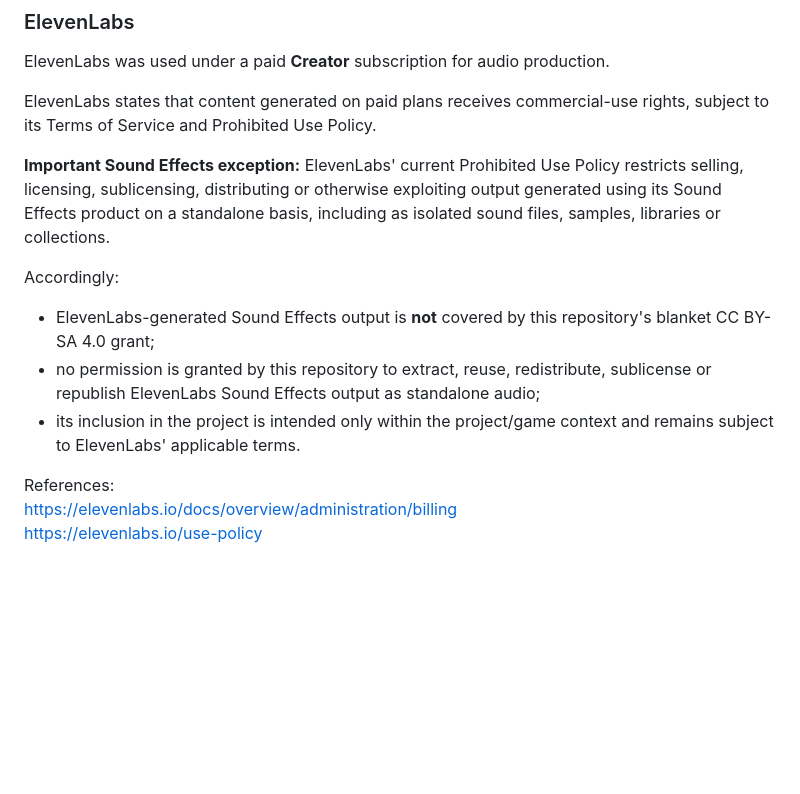
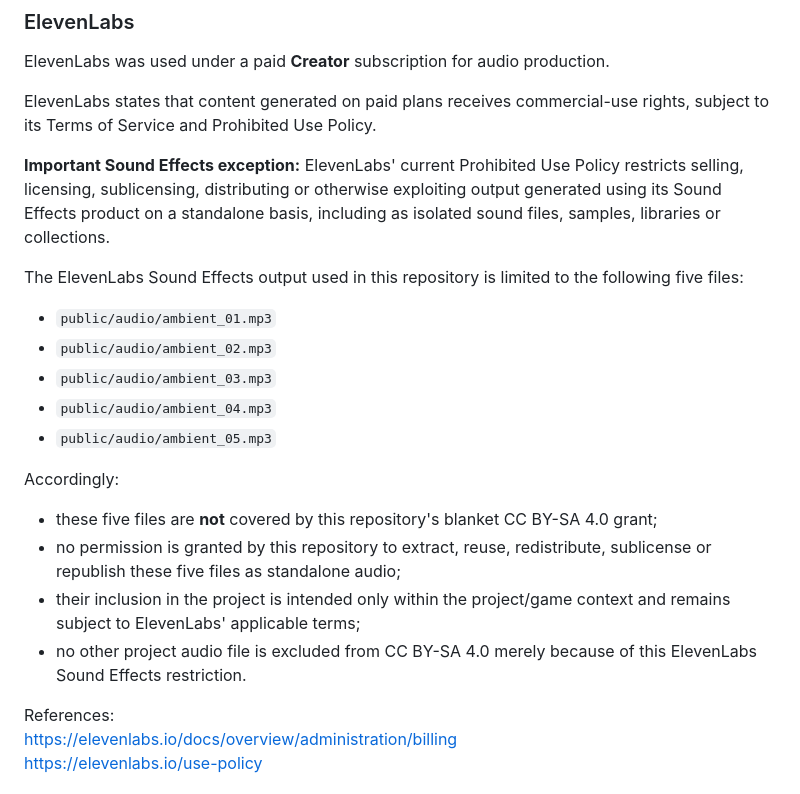
Before and after one commit to j42xj297x5-stack/tomasz-talik-portfolio, a Markdown page: THIRD_PARTY_NOTICES.md, the part around the change. Drawn GitHub-style; blank space fills up the shorter version.

Commit message:
docs: scope ElevenLabs audio exception

```diff
--- a/THIRD_PARTY_NOTICES.md
+++ b/THIRD_PARTY_NOTICES.md
@@ -65,11 +65,20 @@ ElevenLabs states that content generated on paid plans receives commercial-use r
 
 **Important Sound Effects exception:** ElevenLabs' current Prohibited Use Policy restricts selling, licensing, sublicensing, distributing or otherwise exploiting output generated using its Sound Effects product on a standalone basis, including as isolated sound files, samples, libraries or collections.
 
+The ElevenLabs Sound Effects output used in this repository is limited to the following five files:
+
+- `public/audio/ambient_01.mp3`
+- `public/audio/ambient_02.mp3`
+- `public/audio/ambient_03.mp3`
+- `public/audio/ambient_04.mp3`
+- `public/audio/ambient_05.mp3`
+
 Accordingly:
 
-- ElevenLabs-generated Sound Effects output is **not** covered by this repository's blanket CC BY-SA 4.0 grant;
-- no permission is granted by this repository to extract, reuse, redistribute, sublicense or republish ElevenLabs Sound Effects output as standalone audio;
-- its inclusion in the project is intended only within the project/game context and remains subject to ElevenLabs' applicable terms.
+- these five files are **not** covered by this repository's blanket CC BY-SA 4.0 grant;
+- no permission is granted by this repository to extract, reuse, redistribute, sublicense or republish these five files as standalone audio;
+- their inclusion in the project is intended only within the project/game context and remains subject to ElevenLabs' applicable terms;
+- no other project audio file is excluded from CC BY-SA 4.0 merely because of this ElevenLabs Sound Effects restriction.
 
 References:
 https://elevenlabs.io/docs/overview/administration/billing
```
